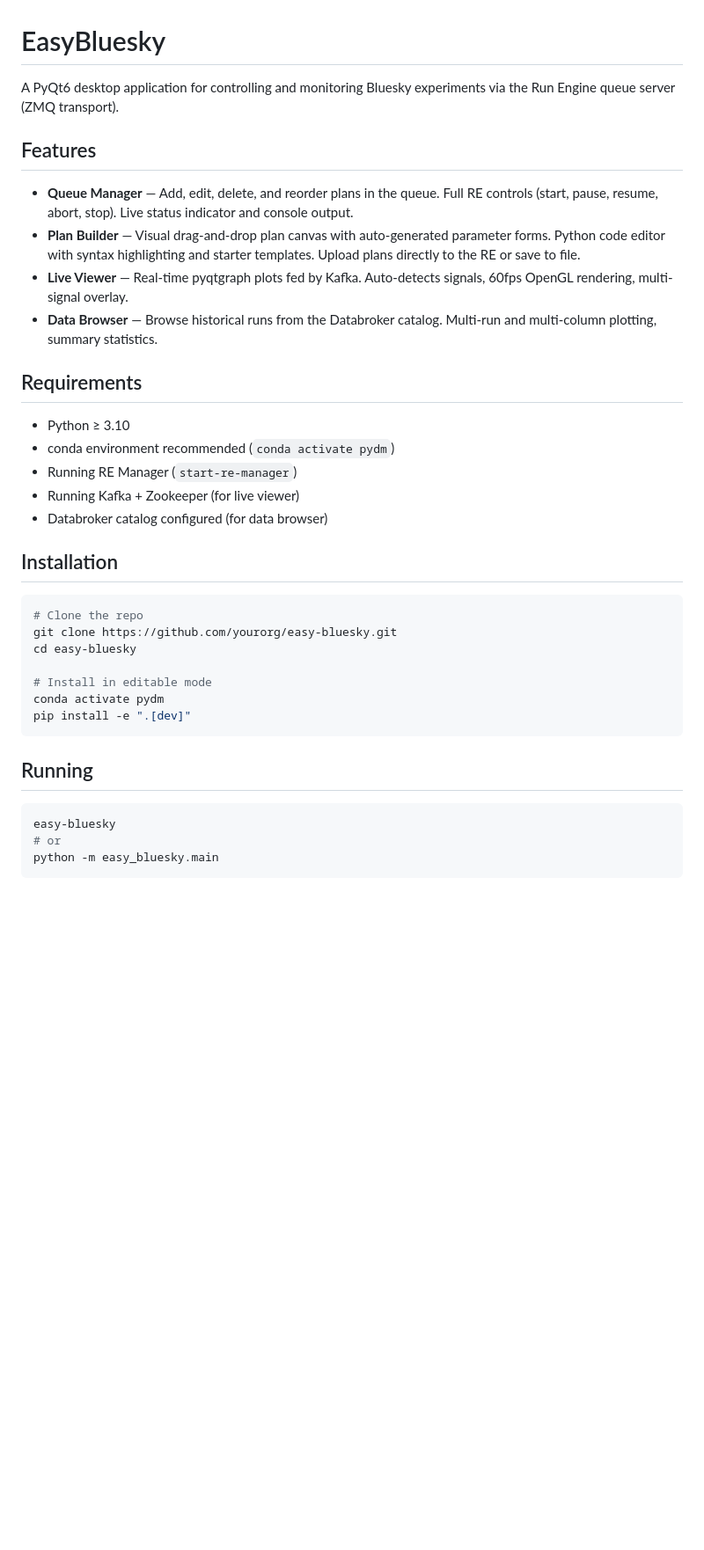
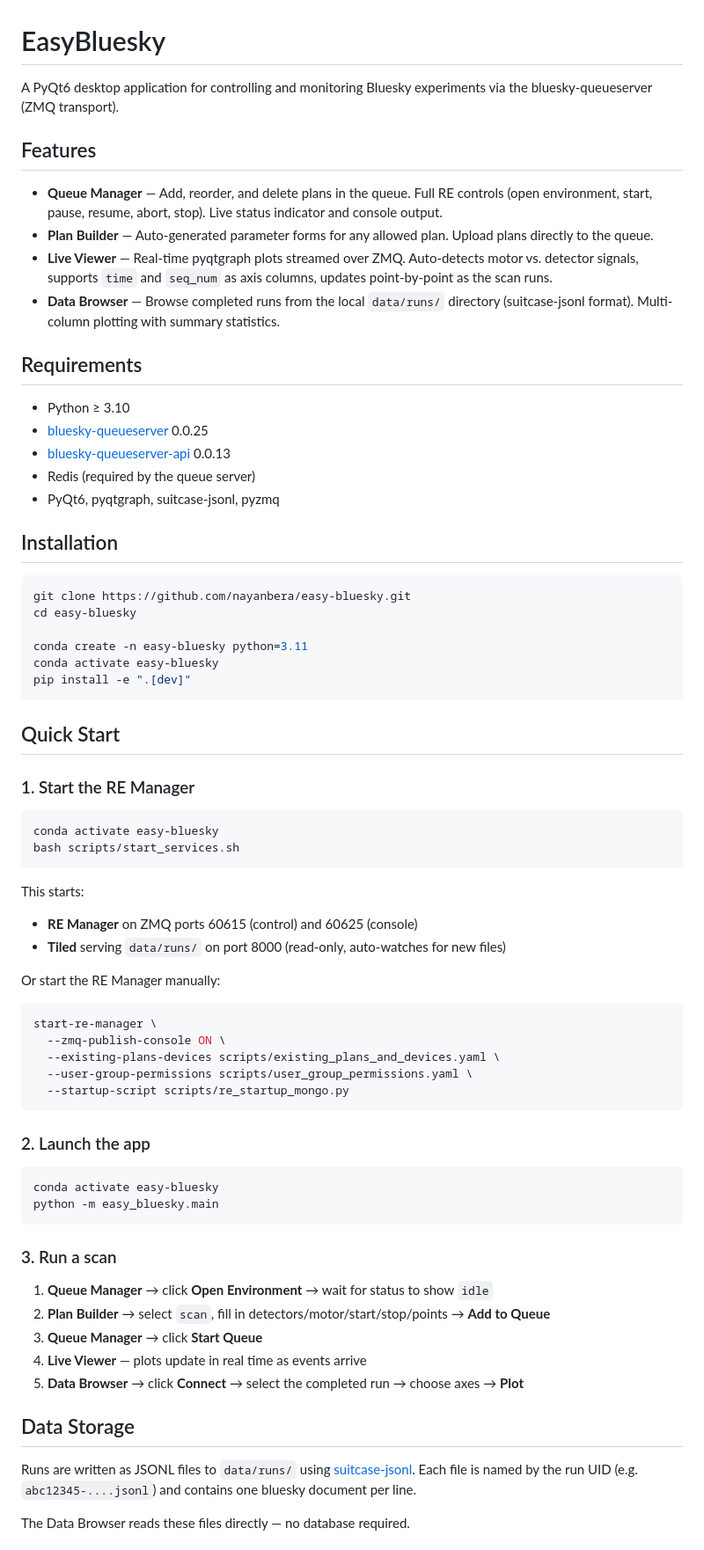
Before and after one commit to nayanbera/easy-bluesky, a Markdown page: README.md, the part around one of its changes. Shown at 88% size. GitHub-like rendering; blank space fills up the shorter version.

````diff
--- a/README.md
+++ b/README.md
@@ -1,38 +1,74 @@
 # EasyBluesky
 
-A PyQt6 desktop application for controlling and monitoring Bluesky experiments via the Run Engine queue server (ZMQ transport).
+A PyQt6 desktop application for controlling and monitoring Bluesky experiments via the bluesky-queueserver (ZMQ transport).
 
 ## Features
 
-- **Queue Manager** — Add, edit, delete, and reorder plans in the queue. Full RE controls (start, pause, resume, abort, stop). Live status indicator and console output.
-- **Plan Builder** — Visual drag-and-drop plan canvas with auto-generated parameter forms. Python code editor with syntax highlighting and starter templates. Upload plans directly to the RE or save to file.
-- **Live Viewer** — Real-time pyqtgraph plots fed by Kafka. Auto-detects signals, 60fps OpenGL rendering, multi-signal overlay.
-- **Data Browser** — Browse historical runs from the Databroker catalog. Multi-run and multi-column plotting, summary statistics.
+- **Queue Manager** — Add, reorder, and delete plans in the queue. Full RE controls (open environment, start, pause, resume, abort, stop). Live status indicator and console output.
+- **Plan Builder** — Auto-generated parameter forms for any allowed plan. Upload plans directly to the queue.
+- **Live Viewer** — Real-time pyqtgraph plots streamed over ZMQ. Auto-detects motor vs. detector signals, supports `time` and `seq_num` as axis columns, updates point-by-point as the scan runs.
+- **Data Browser** — Browse completed runs from the local `data/runs/` directory (suitcase-jsonl format). Multi-column plotting with summary statistics.
 
 ## Requirements
 
 - Python ≥ 3.10
-- conda environment recommended (`conda activate pydm`)
-- Running RE Manager (`start-re-manager`)
-- Running Kafka + Zookeeper (for live viewer)
-- Databroker catalog configured (for data browser)
+- [bluesky-queueserver](https://blueskyproject.io/bluesky-queueserver/) 0.0.25
+- [bluesky-queueserver-api](https://blueskyproject.io/bluesky-queueserver-api/) 0.0.13
+- Redis (required by the queue server)
+- PyQt6, pyqtgraph, suitcase-jsonl, pyzmq
 
 ## Installation
 
 ```bash
-# Clone the repo
-git clone https://github.com/yourorg/easy-bluesky.git
+git clone https://github.com/nayanbera/easy-bluesky.git
 cd easy-bluesky
 
-# Install in editable mode
-conda activate pydm
+conda create -n easy-bluesky python=3.11
+conda activate easy-bluesky
 pip install -e ".[dev]"
 ```
 
-## Running
+## Quick Start
+
+### 1. Start the RE Manager
 
 ```bash
-easy-bluesky
-# or
+conda activate easy-bluesky
+bash scripts/start_services.sh
+```
+
+This starts:
+- **RE Manager** on ZMQ ports 60615 (control) and 60625 (console)
+- **Tiled** serving `data/runs/` on port 8000 (read-only, auto-watches for new files)
+
+Or start the RE Manager manually:
+
+```bash
+start-re-manager \
+  --zmq-publish-console ON \
+  --existing-plans-devices scripts/existing_plans_and_devices.yaml \
+  --user-group-permissions scripts/user_group_permissions.yaml \
+  --startup-script scripts/re_startup_mongo.py
+```
+
+### 2. Launch the app
+
+```bash
+conda activate easy-bluesky
 python -m easy_bluesky.main
 ```
+
+### 3. Run a scan
+
+1. **Queue Manager** → click **Open Environment** → wait for status to show `idle`
+2. **Plan Builder** → select `scan`, fill in detectors/motor/start/stop/points → **Add to Queue**
+3. **Queue Manager** → click **Start Queue**
+4. **Live Viewer** — plots update in real time as events arrive
+5. **Data Browser** → click **Connect** → select the completed run → choose axes → **Plot**
+
+## Data Storage
+
+Runs are written as JSONL files to `data/runs/` using [suitcase-jsonl](https://blueskyproject.io/suitcase-jsonl/). Each file is named by the run UID (e.g. `abc12345-....jsonl`) and contains one bluesky document per line.
+
+The Data Browser reads these files directly — no database required.
+
````
Also changed, not shown: other parts of README.md (+17 -45 lines).
